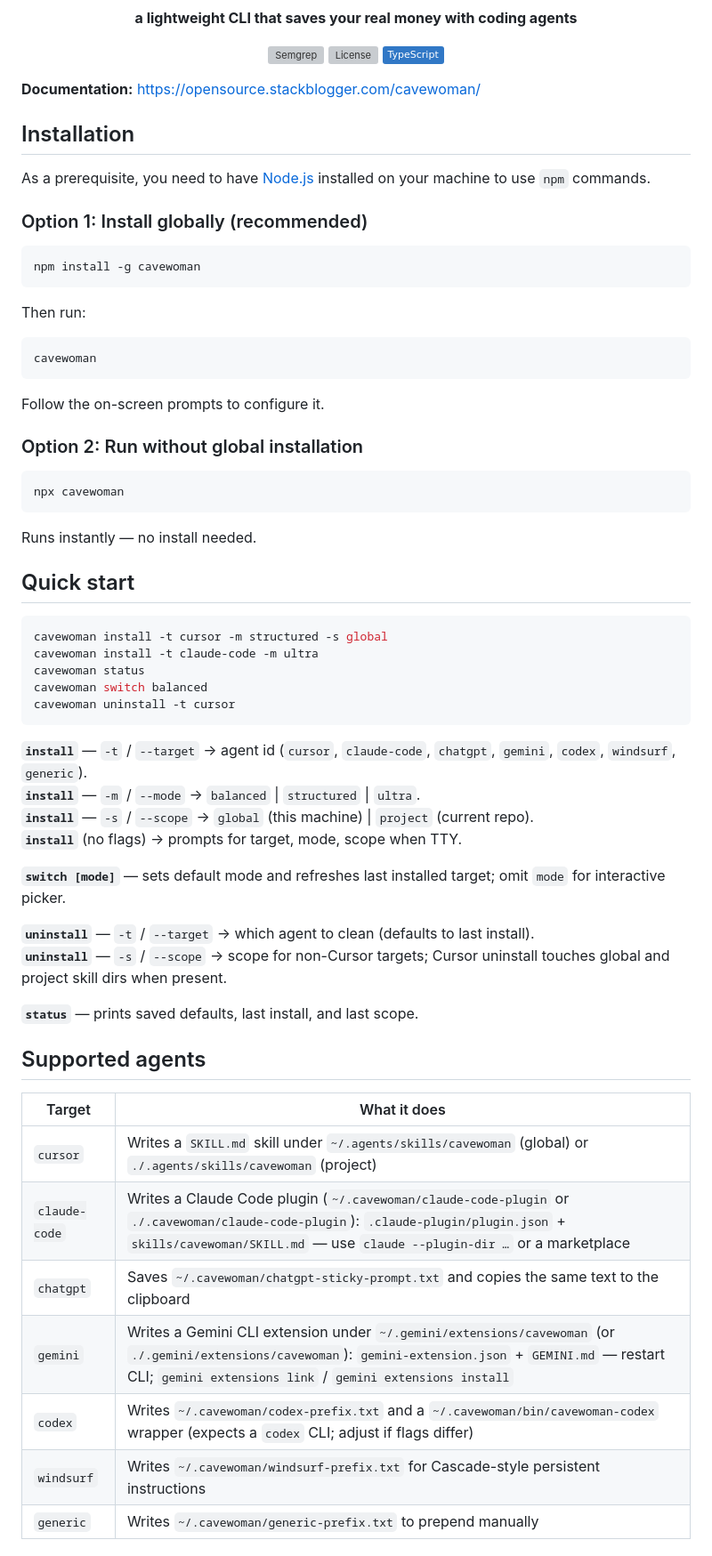
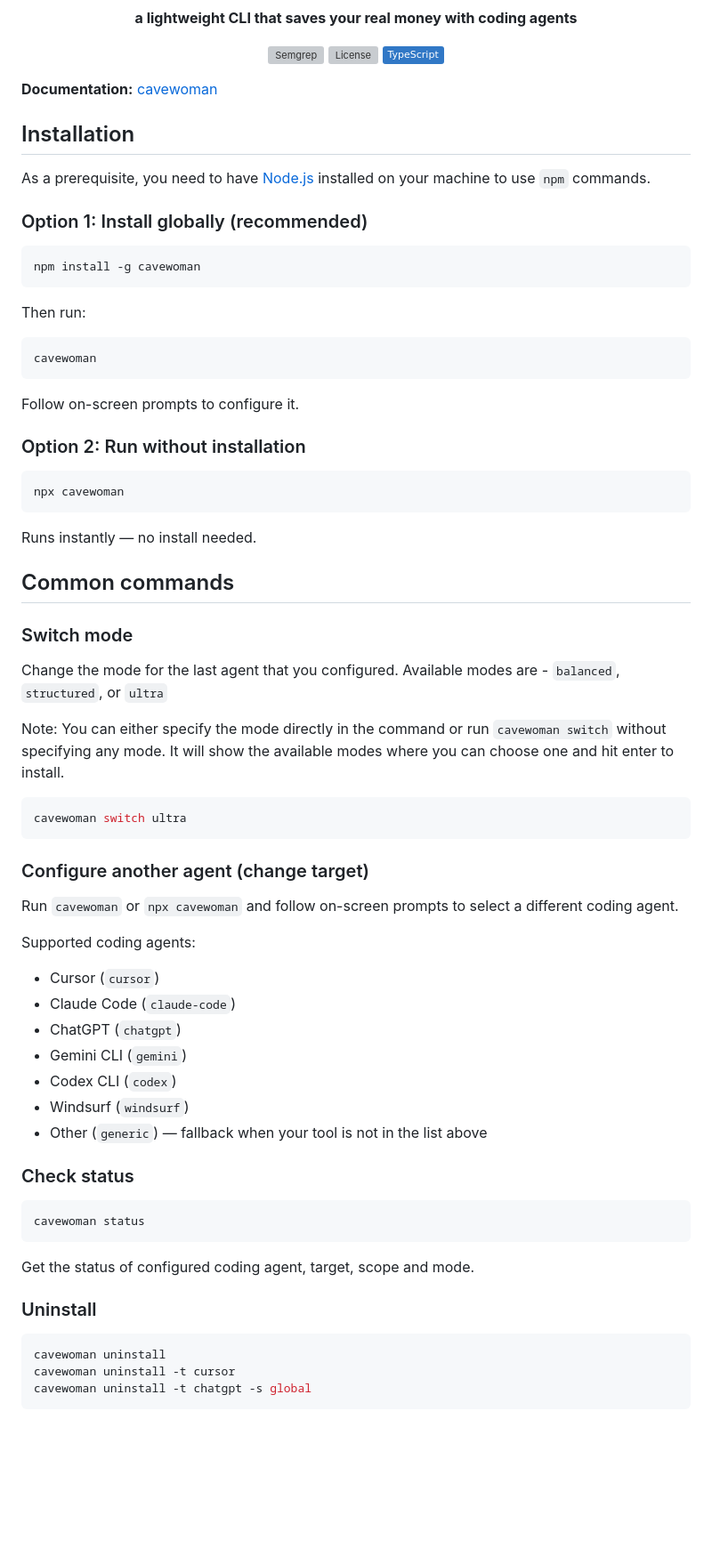
Before and after one commit to stackblogger/cavewoman, a Markdown page: README.md, the part around one of its changes. Shown at 89% size. Rendered like a GitHub page; badges without logos; blank space fills up the shorter version; grey boxes are pictures that could not be loaded.

Commit message:
fix: update README for clarity and formatting improvements

````diff
--- a/README.md
+++ b/README.md
@@ -14,7 +14,7 @@
   <a href="https://www.typescriptlang.org/"><img src="https://img.shields.io/badge/TypeScript-3178C6?logo=typescript&logoColor=white" alt="TypeScript" /></a>
 </p>
 
-**Documentation:** https://opensource.stackblogger.com/cavewoman/
+**Documentation:** [cavewoman](https://opensource.stackblogger.com/cavewoman/)
 
 ## Installation
 
@@ -27,13 +27,14 @@ npm install -g cavewoman
 ```
 
 Then run:
+
 ```bash
 cavewoman
 ```
 
-Follow the on-screen prompts to configure it.
+Follow on-screen prompts to configure it.
 
-### Option 2: Run without global installation
+### Option 2: Run without installation
 
 ```bash
 npx cavewoman
@@ -41,36 +42,45 @@ npx cavewoman
 
 Runs instantly — no install needed.
 
-## Quick start
+## Common commands
+
+### Switch mode
+
+Change the mode for the last agent that you configured. Available modes are - `balanced`, `structured`, or `ultra`
+
+Note: You can either specify the mode directly in the command or run `cavewoman switch` without specifying any mode. It will show the available modes where you can choose one and hit enter to install.
 
 ```bash
-cavewoman install -t cursor -m structured -s global
-cavewoman install -t claude-code -m ultra
-cavewoman status
-cavewoman switch balanced
-cavewoman uninstall -t cursor
+cavewoman switch ultra
 ```
 
-**`install`** — `-t` / `--target` → agent id (`cursor`, `claude-code`, `chatgpt`, `gemini`, `codex`, `windsurf`, `generic`).
-**`install`** — `-m` / `--mode` → `balanced` | `structured` | `ultra`.
-**`install`** — `-s` / `--scope` → `global` (this machine) | `project` (current repo).
-**`install`** (no flags) → prompts for target, mode, scope when TTY.
+### Configure another agent (change target)
 
-**`switch [mode]`** — sets default mode and refreshes last installed target; omit `mode` for interactive picker.
+Run `cavewoman` or `npx cavewoman` and follow on-screen prompts to select a different coding agent.
 
-**`uninstall`** — `-t` / `--target` → which agent to clean (defaults to last install).
-**`uninstall`** — `-s` / `--scope` → scope for non-Cursor targets; Cursor uninstall touches global and project skill dirs when present.
+Supported coding agents:
 
-**`status`** — prints saved defaults, last install, and last scope.
+- Cursor (`cursor`)
+- Claude Code (`claude-code`)
+- ChatGPT (`chatgpt`)
+- Gemini CLI (`gemini`)
+- Codex CLI (`codex`)
+- Windsurf (`windsurf`)
+- Other (`generic`) — fallback when your tool is not in the list above
 
-## Supported agents
+### Check status
 
-| Target | What it does |
-| --- | --- |
-| `cursor` | Writes a `SKILL.md` skill under `~/.agents/skills/cavewoman` (global) or `./.agents/skills/cavewoman` (project) |
-| `claude-code` | Writes a Claude Code plugin (`~/.cavewoman/claude-code-plugin` or `./.cavewoman/claude-code-plugin`): `.claude-plugin/plugin.json` + `skills/cavewoman/SKILL.md` — use `claude --plugin-dir …` or a marketplace |
-| `chatgpt` | Saves `~/.cavewoman/chatgpt-sticky-prompt.txt` and copies the same text to the clipboard |
-| `gemini` | Writes a Gemini CLI extension under `~/.gemini/extensions/cavewoman` (or `./.gemini/extensions/cavewoman`): `gemini-extension.json` + `GEMINI.md` — restart CLI; `gemini extensions link` / `gemini extensions install` |
-| `codex` | Writes `~/.cavewoman/codex-prefix.txt` and a `~/.cavewoman/bin/cavewoman-codex` wrapper (expects a `codex` CLI; adjust if flags differ) |
-| `windsurf` | Writes `~/.cavewoman/windsurf-prefix.txt` for Cascade-style persistent instructions |
-| `generic` | Writes `~/.cavewoman/generic-prefix.txt` to prepend manually |
+```bash
+cavewoman status
+```
+
+Get the status of configured coding agent, target, scope and mode.
+
+### Uninstall
+
+```bash
+cavewoman uninstall
+cavewoman uninstall -t cursor
+cavewoman uninstall -t chatgpt -s global
+```
+
````
Also changed, not shown: other parts of README.md (+18 -5 lines).
